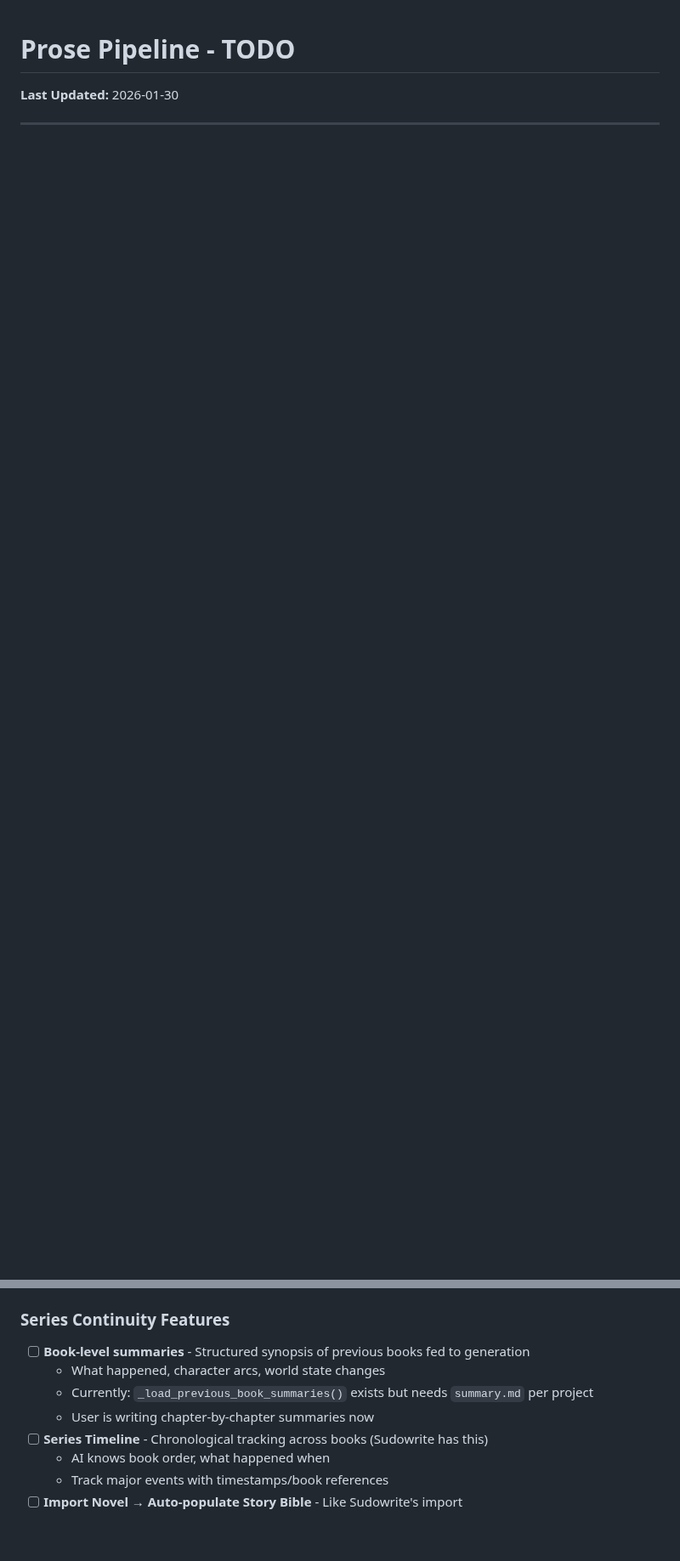
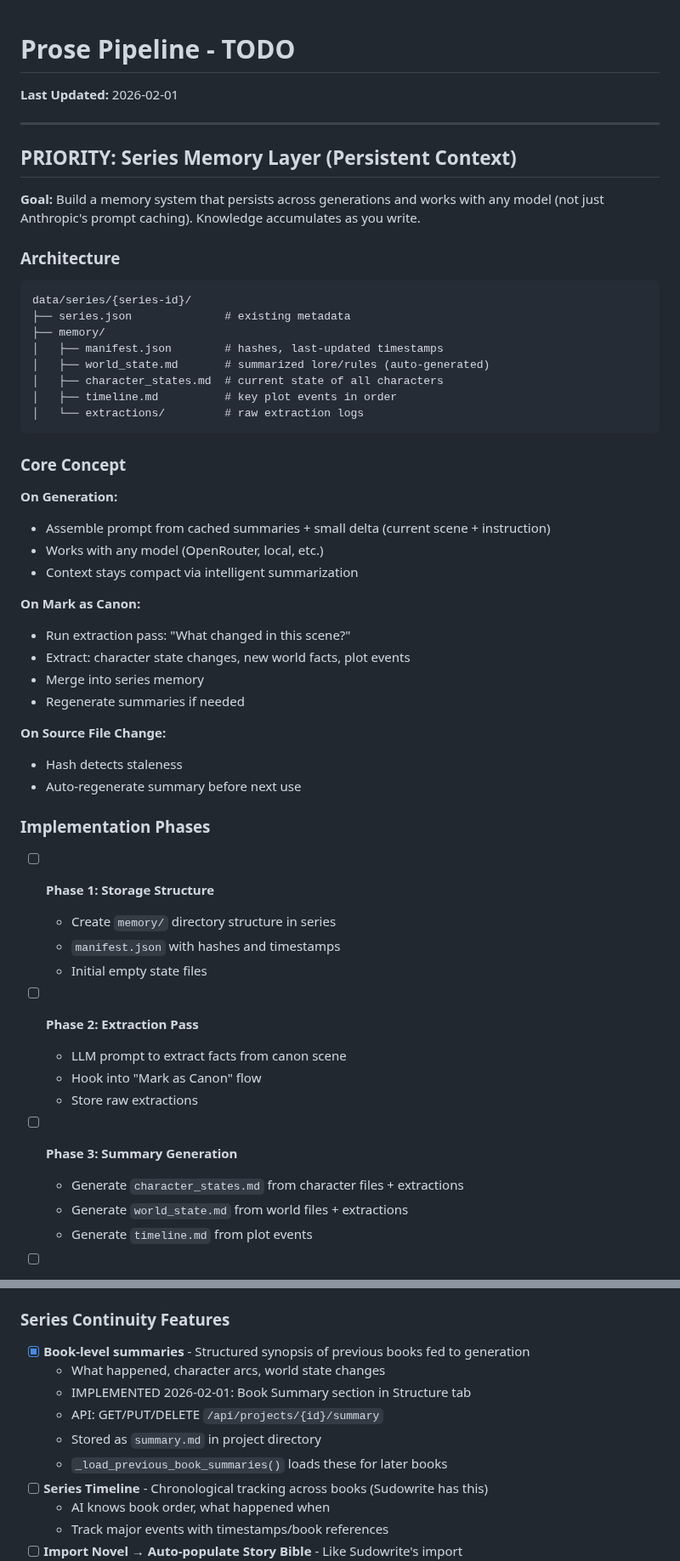
Before and after one commit to zaphodsdad/GhostWriter3000, a Markdown page: TODO.md, 2 parts joined by grey strips. Shown at 85% size. Rendered like a GitHub page; blank space fills up the shorter version.

Commit message:
Update TODO with Series Memory Layer plan
- Add comprehensive plan for persistent memory system
- Works with any model (not just Anthropic prompt caching)
- Per-series memory with extraction on canon mark
- Mark Book Summary feature as complete

Co-Authored-By: Claude Opus 4.5 <noreply@anthropic.com>

````diff
--- a/TODO.md
+++ b/TODO.md
@@ -1,3 +1,57 @@
 # Prose Pipeline - TODO
 
-**Last Updated:** 2026-01-30
+**Last Updated:** 2026-02-01
+
+---
+
+## PRIORITY: Series Memory Layer (Persistent Context)
+
+**Goal:** Build a memory system that persists across generations and works with any model (not just Anthropic's prompt caching). Knowledge accumulates as you write.
+
+### Architecture
+
+```
+data/series/{series-id}/
+├── series.json              # existing metadata
+├── memory/
+│   ├── manifest.json        # hashes, last-updated timestamps
+│   ├── world_state.md       # summarized lore/rules (auto-generated)
+│   ├── character_states.md  # current state of all characters
+│   ├── timeline.md          # key plot events in order
+│   └── extractions/         # raw extraction logs
+```
+
+### Core Concept
+
+**On Generation:**
+- Assemble prompt from cached summaries + small delta (current scene + instruction)
+- Works with any model (OpenRouter, local, etc.)
+- Context stays compact via intelligent summarization
+
+**On Mark as Canon:**
+- Run extraction pass: "What changed in this scene?"
+- Extract: character state changes, new world facts, plot events
+- Merge into series memory
+- Regenerate summaries if needed
+
+**On Source File Change:**
+- Hash detects staleness
+- Auto-regenerate summary before next use
+
+### Implementation Phases
+
+- [ ] **Phase 1: Storage Structure**
+  - Create `memory/` directory structure in series
+  - `manifest.json` with hashes and timestamps
+  - Initial empty state files
+
+- [ ] **Phase 2: Extraction Pass**
+  - LLM prompt to extract facts from canon scene
+  - Hook into "Mark as Canon" flow
+  - Store raw extractions
+
+- [ ] **Phase 3: Summary Generation**
+  - Generate `character_states.md` from character files + extractions
+  - Generate `world_state.md` from world files + extractions
+  - Generate `timeline.md` from plot events
+
@@ -24,10 +94,12 @@ Audit revealed: Initial generation has full context, but **revisions lose everyt
 
 ### Series Continuity Features
 
-- [ ] **Book-level summaries** - Structured synopsis of previous books fed to generation
+- [x] **Book-level summaries** - Structured synopsis of previous books fed to generation
   - What happened, character arcs, world state changes
-  - Currently: `_load_previous_book_summaries()` exists but needs `summary.md` per project
-  - User is writing chapter-by-chapter summaries now
+  - IMPLEMENTED 2026-02-01: Book Summary section in Structure tab
+  - API: GET/PUT/DELETE `/api/projects/{id}/summary`
+  - Stored as `summary.md` in project directory
+  - `_load_previous_book_summaries()` loads these for later books
 - [ ] **Series Timeline** - Chronological tracking across books (Sudowrite has this)
   - AI knows book order, what happened when
   - Track major events with timestamps/book references
````
Also changed, not shown: other parts of TODO.md (+16 -0 lines).
